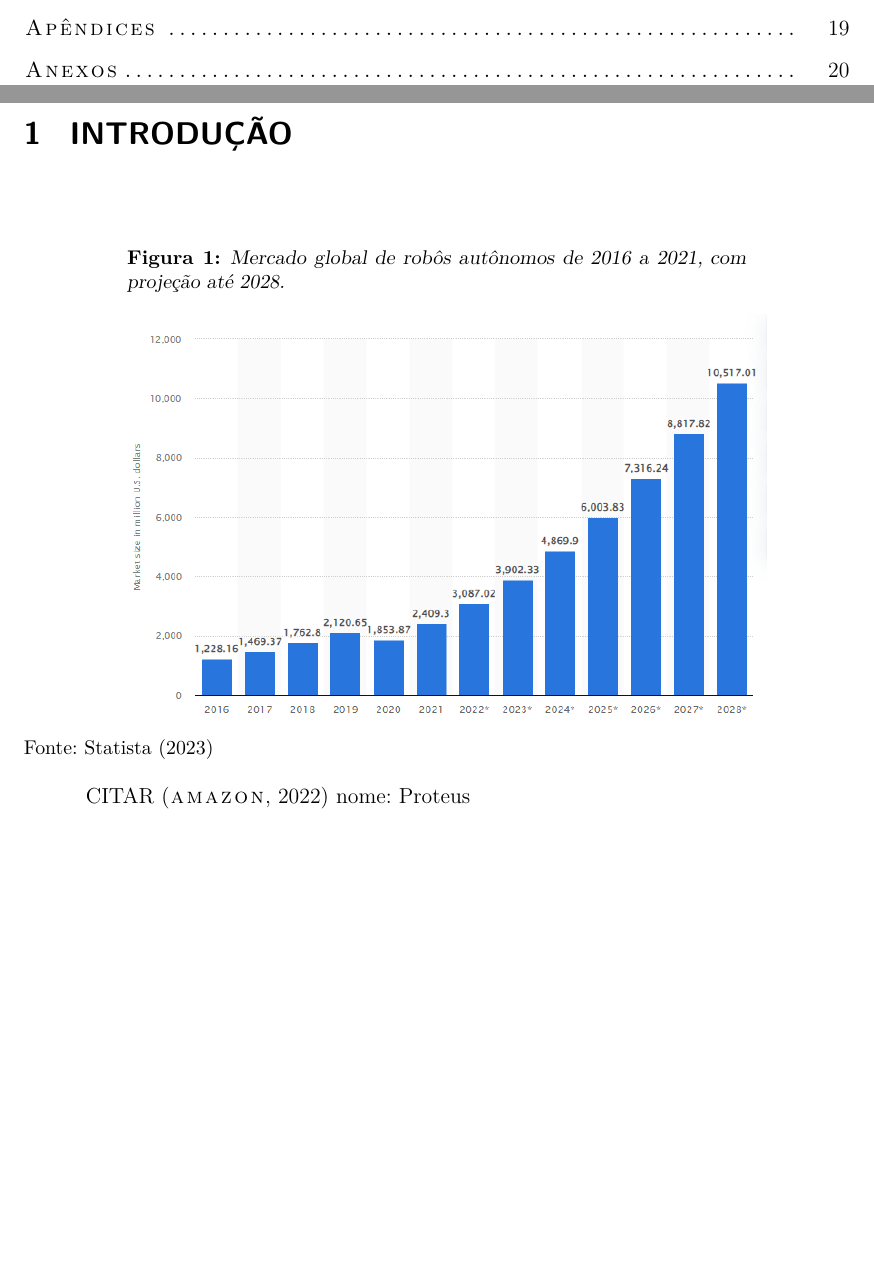
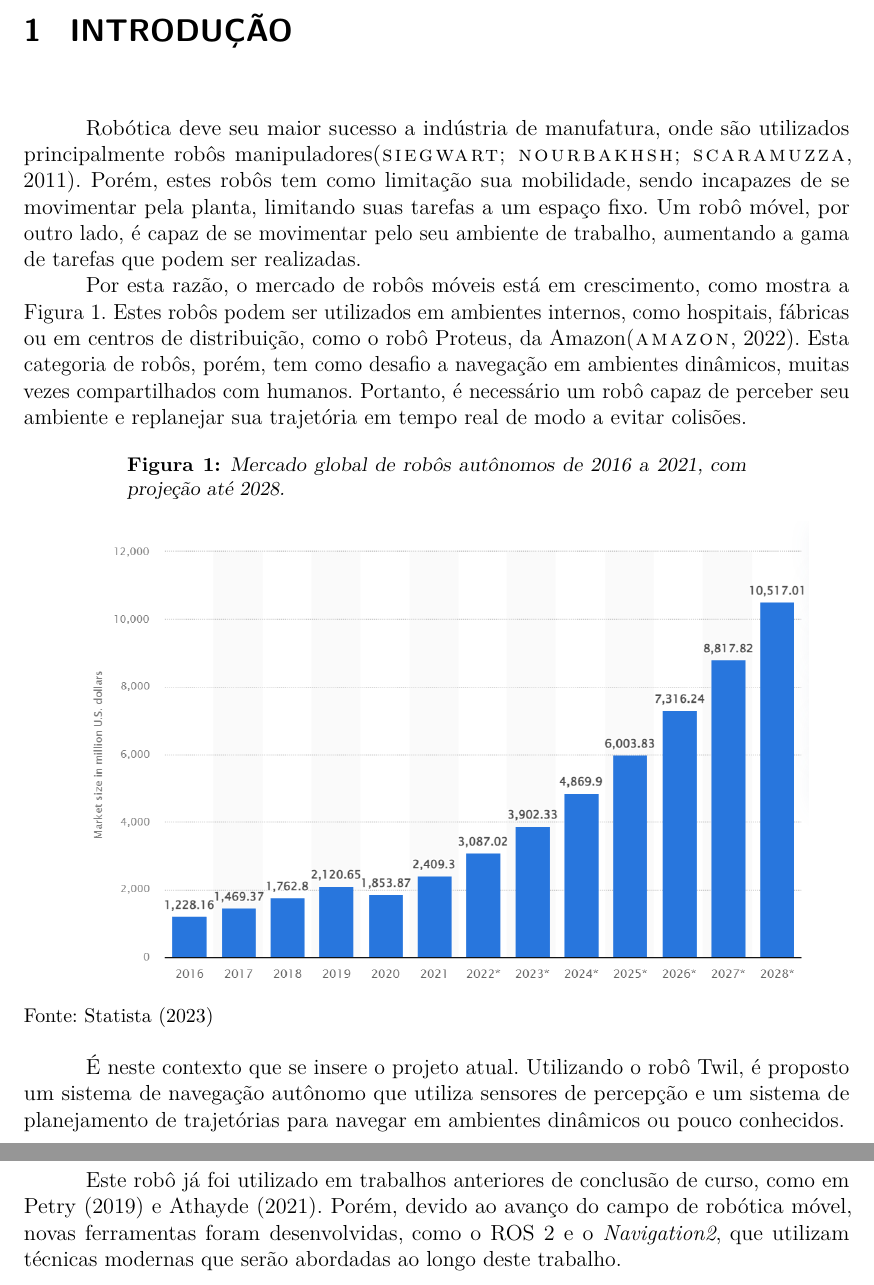
Before and after one commit to hscoelho/TCC, a LaTeX thesis (TCC.tex, which reads TCC.bib): two parts of pages 9 and 10 of 22 before the commit and two parts of pages 10 and 11 of 22 after it, joined at a grey line, cut at the place of the change, the shorter picture padded with empty space. The pictures show the PDF file TCC.pdf that the author committed with the source.

Commit message:
adicionada introducao

```diff
--- a/TCC.bib
+++ b/TCC.bib
@@ -134,0 +157 @@ abstract = {This paper presents a comprehensive review on sensor modalities curr
+    year = {2019},
@@ -134,0 +166 @@ abstract = {This paper presents a comprehensive review on sensor modalities curr
+    year = {2021},
--- a/TCC.tex
+++ b/TCC.tex
@@ -67,48 +67,42 @@
 
 \chapter{Introdução}
 
+Robótica deve seu maior sucesso a indústria de manufatura, onde são utilizados
+principalmente robôs manipuladores\cite{IntroductionToMobileRobots}.
+Porém, estes robôs tem como limitação sua mobilidade, sendo incapazes de se movimentar
+pela planta, limitando suas tarefas a um espaço fixo.
+Um robô móvel, por outro lado, é capaz de se movimentar pelo seu ambiente de
+trabalho, aumentando a gama de tarefas que podem ser realizadas.
+
+Por esta razão, o mercado de robôs móveis está em crescimento, como mostra a
+Figura \ref{fig:mercado_robo}.
+Estes robôs podem ser utilizados em ambientes internos, como hospitais, fábricas
+ou em centros de distribuição, como o robô Proteus, da Amazon\cite{amazon_robot}.
+Esta categoria de robôs, porém, tem como desafio a navegação em ambientes dinâmicos,
+muitas vezes compartilhados com humanos.
+Portanto, é necessário um robô capaz de perceber seu ambiente e replanejar sua
+trajetória em tempo real de modo a evitar colisões.
 
 \begin{figure}[htbp]
     {
         \centering
         \caption{Mercado global de robôs autônomos de 2016 a 2021, com projeção até 2028.}
         \label{fig:mercado_robo}
-        \includegraphics[width=0.8\textwidth]{mercado_robo}\\
+        \includegraphics[width=0.9\textwidth]{mercado_robo}\\
     }
     {\sourcecitation{\textcite{robot_market}}}
 \end{figure}
 
-CITAR~\cite{amazon_robot} nome: Proteus
-% Proteus autonomously moves through
-% our facilities using advanced safety,
-% perception, and navigation technology developed by Amazon.
-% The robot was built to be automatically directed to perform
-% its work and move around employees—meaning it has no need to
-% be confined to restricted areas. It can operate in a manner
-% that augments simple, safe interaction between technology and
-% people—opening up a broader range of possible uses to help our ...
+É neste contexto que se insere o projeto atual.
+Utilizando o robô Twil, é proposto um sistema de navegação autônomo que utiliza
+sensores de percepção e um sistema de planejamento de trajetórias para navegar
+em ambientes dinâmicos ou pouco conhecidos.
 
-
-%Robótica teve seu maior sucesso pela industria de manufatura,
-%em que são utilizados manipuladores-> citar Introduction to etc
-%Porém, estes robôs tem como limitação sua mobilidade.
-%Um robô móvel seria capaz de se movimentar pela planta, realizando tarefas
-%anteriormente não possiveis.
-%O mercado para este tipo de robô está em crescimento, como mostra a
-%Figura \ref{fig:mercado_robo}.
-%
-%Muitos desses robôs são utilizados em ambientes internos,
-%como hospitais, fábricas e centros de distribuição.
-%Um exemplo deste tipo de robô é o da Amazon ..
-%Nestes casos, o robô está trabalhando com um ambiente dinamico e pouco conhecido,
-%e por isso é necessário que o robô seja de perceber o seu ambiente e se localizar nele.
-%O robô Twil, estudado neste trabalho se encaixa neste perfil, sendo um robô móvel
-%
-%Para solucionar novos problemas..
-%Robótica é um campo novo em constante desenvolvimento\dots
-%Desde os últimos trabalhos de conclusão de curso envolvendo este robô
-%citar petry e rahul aqui
-%houve uma grande evolução no \textit{framework} utilizado para desenvolvimento
+Este robô já foi utilizado em trabalhos anteriores de conclusão de curso,
+como em \textcite{petry_tcc} e \textcite{rahul_tcc}.
+Porém, devido ao avanço do campo de robótica móvel, novas ferramentas
+foram desenvolvidas, como o ROS 2 e o \textit{Navigation2}, que utilizam
+técnicas modernas que serão abordadas ao longo deste trabalho.
 
 \chapter{Revisão da Literatura}
 \label{revisao}
```
Also changed, not shown: TCC.pdf, img/mercado_robo.png, TCC.bib (34 more changed lines), TCC.tex (16 more changed lines).
